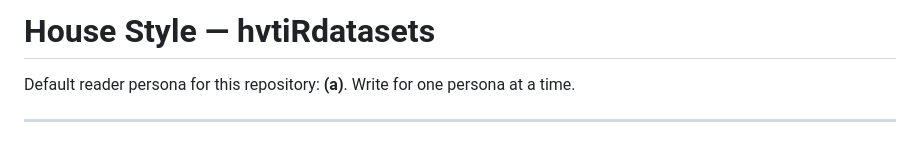
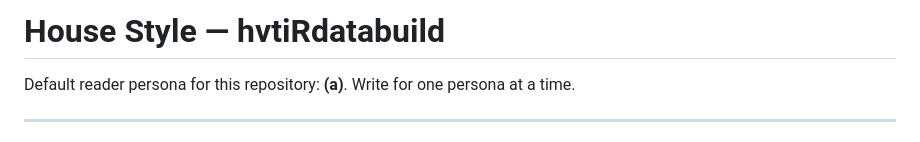
Before and after one commit to ehrlinger/hvtiRdatabuild, a Markdown page: .claude/house-style.md, the part around the change. GitHub-like rendering.

Commit message:
chore: recompose .claude/house-style.md under the new package name
The composed artifact embeds the registry entry's name at two points - the
provenance header's `repo:` line and the document heading. house-style's
check_repo() recomposes and compares byte-for-byte, so both had to move with
the rename or the drift check fails.

The plan assumed this had to wait for the local clone directory to be
renamed. It does not: compose writes entry$name into the artifact and uses
entry$path only to locate the file, so repointing the path at the current
directory - exactly what house-style.yaml does with its own sed - produces
the correct bytes now. Verified: check_repo() reports OK, the diff is the
two expected lines and nothing else, and all four sources are byte-identical
between the house-style repo and the vault, so CI composes the same bytes.

.claude/ is in .Rbuildignore, so no version bump and no NEWS.md entry.

Co-Authored-By: Claude Opus 5 <noreply@anthropic.com>

```diff
--- a/.claude/house-style.md
+++ b/.claude/house-style.md
@@ -6,7 +6,7 @@
   recompose. Editing this file directly will be reverted by the next
   compose and flagged by --check.
 
-  repo:            hvtiRdatasets
+  repo:            hvtiRdatabuild
   profile:         package-internal
   default persona: (a)
   sources:
@@ -16,7 +16,7 @@
     r-package-structure.md         sha256:0b90e3e645fd
 -->
 
-# House Style — hvtiRdatasets
+# House Style — hvtiRdatabuild
 
 Default reader persona for this repository: **(a)**. Write for one persona at a time.
 
```
